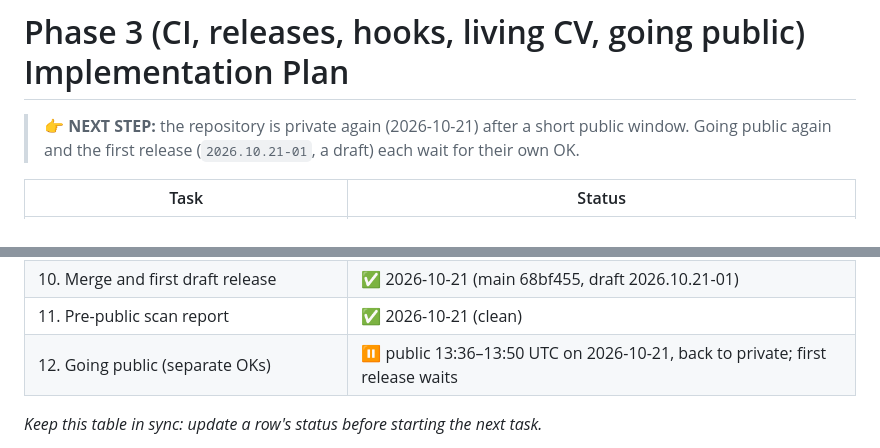
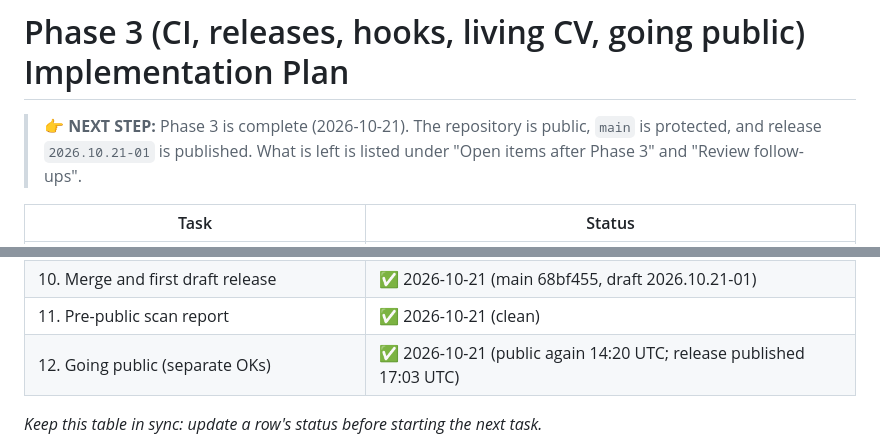
Before and after one commit to ocarlosapenas/cv, a Markdown page: docs/plans/2026-10-21-phase-3.md, 2 parts joined by grey strips. GitHub-like rendering.

```diff
--- a/docs/plans/2026-10-21-phase-3.md
+++ b/docs/plans/2026-10-21-phase-3.md
@@ -1,8 +1,8 @@
 # Phase 3 (CI, releases, hooks, living CV, going public) Implementation Plan
 
-> **👉 NEXT STEP:** the repository is private again (2026-10-21) after a short public
-> window. Going public again and the first release (`2026.10.21-01`, a draft) each wait
-> for their own OK.
+> **👉 NEXT STEP:** Phase 3 is complete (2026-10-21). The repository is public, `main` is
+> protected, and release `2026.10.21-01` is published. What is left is listed under "Open
+> items after Phase 3" and "Review follow-ups".
 
 | Task | Status |
 |---|---|
@@ -17,7 +17,7 @@
 | 9. Test PR in the private repository | ✅ 2026-10-21 (PR #1 green at 34f53c4) |
 | 10. Merge and first draft release | ✅ 2026-10-21 (main 68bf455, draft 2026.10.21-01) |
 | 11. Pre-public scan report | ✅ 2026-10-21 (clean) |
-| 12. Going public (separate OKs) | ⏸ public 13:36–13:50 UTC on 2026-10-21, back to private; first release waits |
+| 12. Going public (separate OKs) | ✅ 2026-10-21 (public again 14:20 UTC; release published 17:03 UTC) |
 
 *Keep this table in sync: update a row's status before starting the next task.*
 
```
Also changed, not shown: other parts of docs/plans/2026-10-21-phase-3.md (+20 -15 lines).
